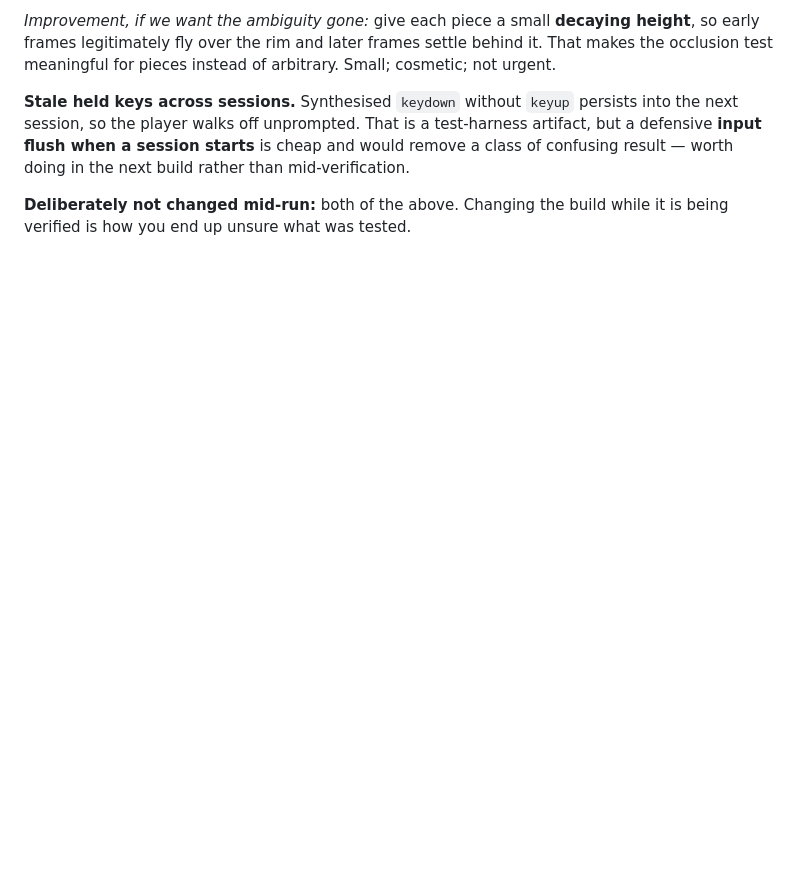
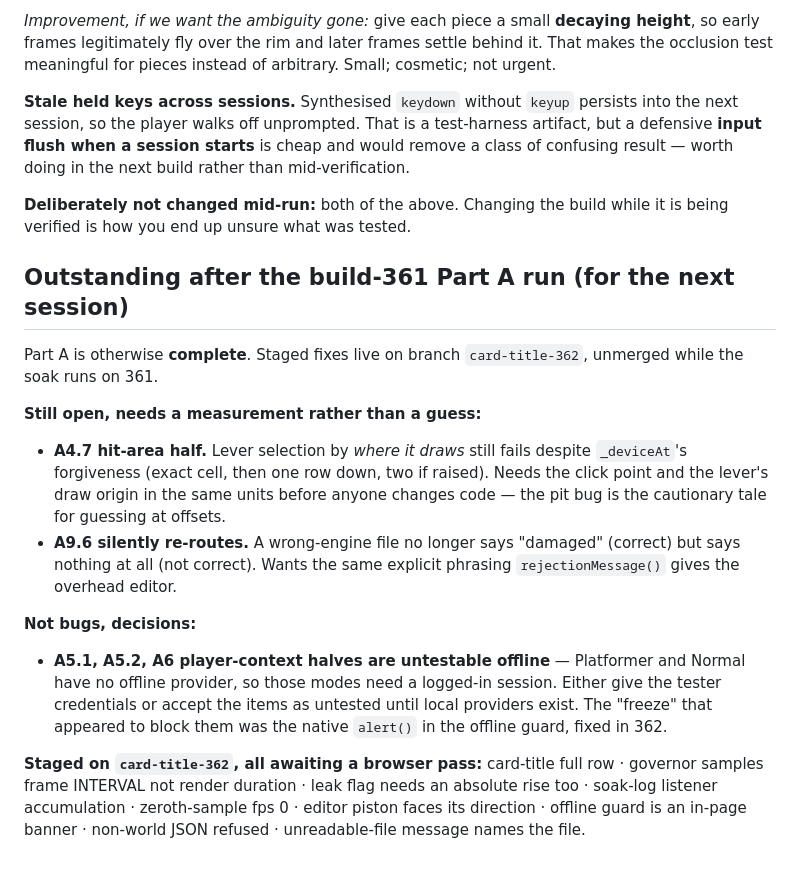
Before and after one commit to krtaylor-ui/steveo-platformer, a Markdown page: docs/open-items-after-348.md, the part around the change. Drawn GitHub-style; blank space fills up the shorter version.

```diff
--- a/docs/open-items-after-348.md
+++ b/docs/open-items-after-348.md
@@ -135,3 +135,29 @@ result — worth doing in the next build rather than mid-verification.
 
 **Deliberately not changed mid-run:** both of the above. Changing the build while it is being
 verified is how you end up unsure what was tested.
+
+## Outstanding after the build-361 Part A run (for the next session)
+
+Part A is otherwise **complete**. Staged fixes live on branch `card-title-362`, unmerged while
+the soak runs on 361.
+
+**Still open, needs a measurement rather than a guess:**
+- **A4.7 hit-area half.** Lever selection by *where it draws* still fails despite `_deviceAt`'s
+  forgiveness (exact cell, then one row down, two if raised). Needs the click point and the
+  lever's draw origin in the same units before anyone changes code — the pit bug is the
+  cautionary tale for guessing at offsets.
+- **A9.6 silently re-routes.** A wrong-engine file no longer says "damaged" (correct) but says
+  nothing at all (not correct). Wants the same explicit phrasing `rejectionMessage()` gives the
+  overhead editor.
+
+**Not bugs, decisions:**
+- **A5.1, A5.2, A6 player-context halves are untestable offline** — Platformer and Normal have
+  no offline provider, so those modes need a logged-in session. Either give the tester
+  credentials or accept the items as untested until local providers exist. The "freeze" that
+  appeared to block them was the native `alert()` in the offline guard, fixed in 362.
+
+**Staged on `card-title-362`, all awaiting a browser pass:**
+card-title full row · governor samples frame INTERVAL not render duration · leak flag needs an
+absolute rise too · soak-log listener accumulation · zeroth-sample fps 0 · editor piston faces
+its direction · offline guard is an in-page banner · non-world JSON refused · unreadable-file
+message names the file.
```
Also changed, not shown: TESTER_BRIEF_SOAK.md (+24 -0 lines).
